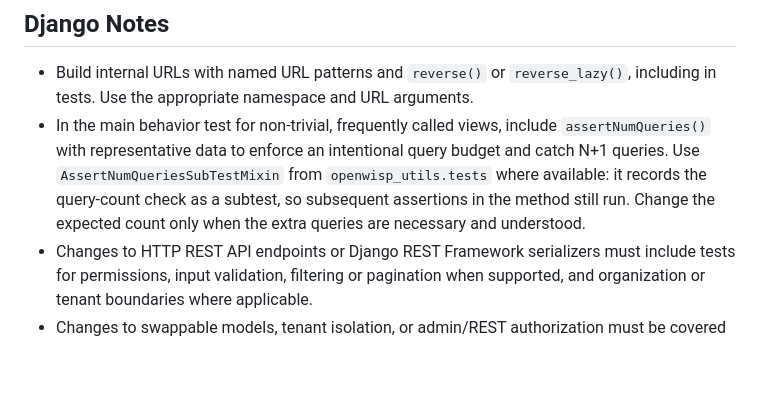
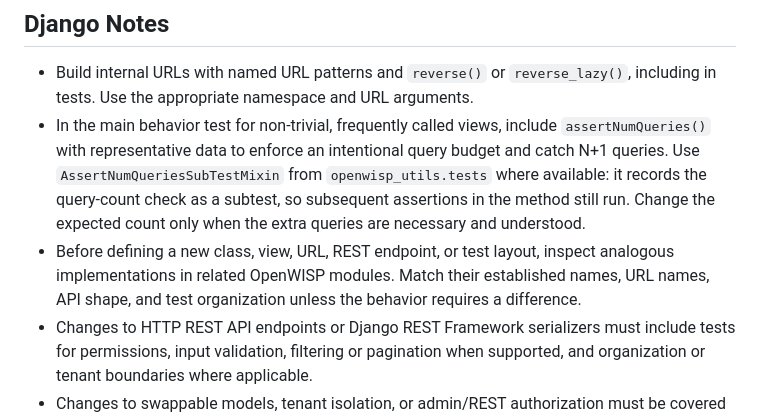
Before and after one commit to openwisp/openwisp-notifications, a Markdown page: AGENTS.md, the part around the change. GitHub-like rendering; blank space fills up the shorter version.

Commit message:
[docs] Added OpenWISP module consistency rule
[skip ci]

```diff
--- a/AGENTS.md
+++ b/AGENTS.md
@@ -62,6 +62,7 @@ If instructions conflict, repository config and CI workflows win first, official
 
 - Build internal URLs with named URL patterns and `reverse()` or `reverse_lazy()`, including in tests. Use the appropriate namespace and URL arguments.
 - In the main behavior test for non-trivial, frequently called views, include `assertNumQueries()` with representative data to enforce an intentional query budget and catch N+1 queries. Use `AssertNumQueriesSubTestMixin` from `openwisp_utils.tests` where available: it records the query-count check as a subtest, so subsequent assertions in the method still run. Change the expected count only when the extra queries are necessary and understood.
+- Before defining a new class, view, URL, REST endpoint, or test layout, inspect analogous implementations in related OpenWISP modules. Match their established names, URL names, API shape, and test organization unless the behavior requires a difference.
 - Changes to HTTP REST API endpoints or Django REST Framework serializers must include tests for permissions, input validation, filtering or pagination when supported, and organization or tenant boundaries where applicable.
 - Changes to swappable models, tenant isolation, or admin/REST authorization must be covered by both the default package suite and the `SAMPLE_APP=1` integration suite. For authentication changes, require `SAMPLE_APP=1` coverage only when they exercise notification models or APIs; standalone verification-email and admin-login views have package-only coverage.
 - When a Celery task, notification, cache invalidation, or other external side effect depends on database changes made in the current transaction, register it with `transaction.on_commit()` so it cannot run against uncommitted or rolled-back data. Do not defer work that must run before commit or is independent of the transaction. Test commit and rollback behavior, and account for Celery eager execution in tests versus asynchronous execution in production.
```
